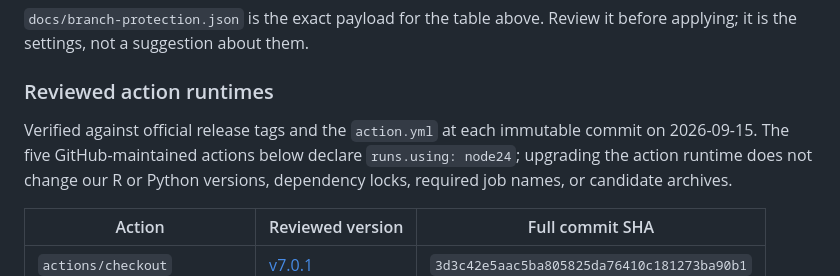
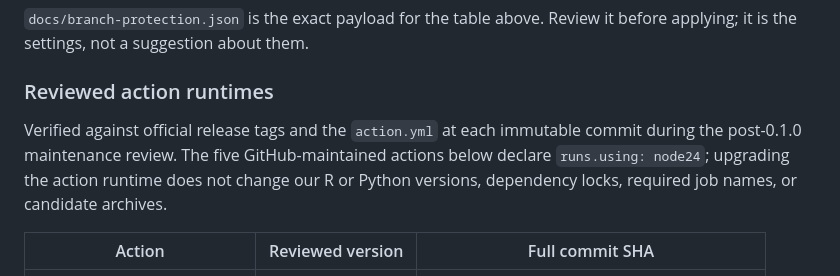
Before and after one commit to Veronica0206/Gtheory4LLM, a Markdown page: docs/REPOSITORY_POLICY.md, the part around the change. GitHub-like rendering.

Commit message:
Clarify timing of action runtime review

```diff
--- a/docs/REPOSITORY_POLICY.md
+++ b/docs/REPOSITORY_POLICY.md
@@ -65,7 +65,7 @@ it before applying; it is the settings, not a suggestion about them.
 ### Reviewed action runtimes
 
 Verified against official release tags and the `action.yml` at each immutable
-commit on 2026-09-15. The five GitHub-maintained actions below declare
+commit during the post-0.1.0 maintenance review. The five GitHub-maintained actions below declare
 `runs.using: node24`; upgrading the action runtime does not change our R or
 Python versions, dependency locks, required job names, or candidate archives.
 
```
